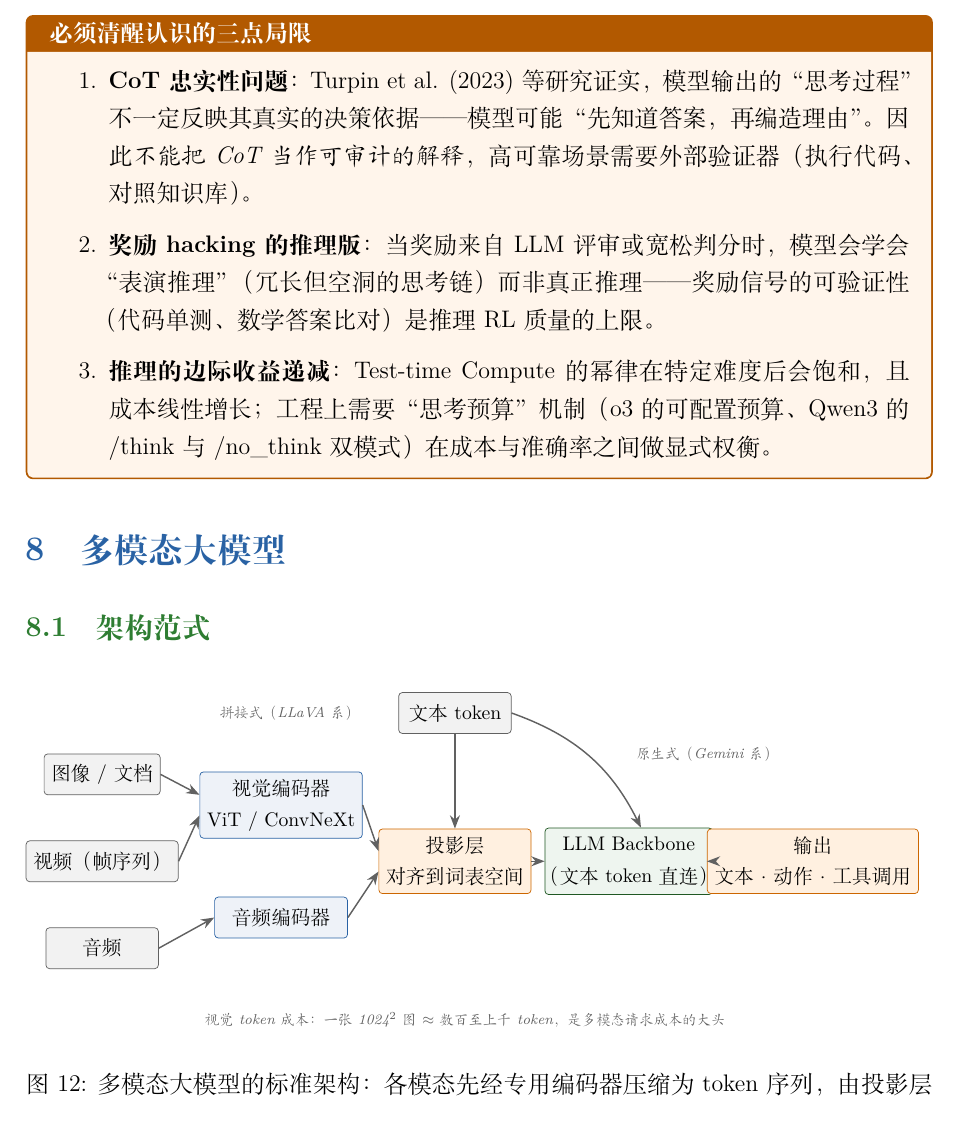
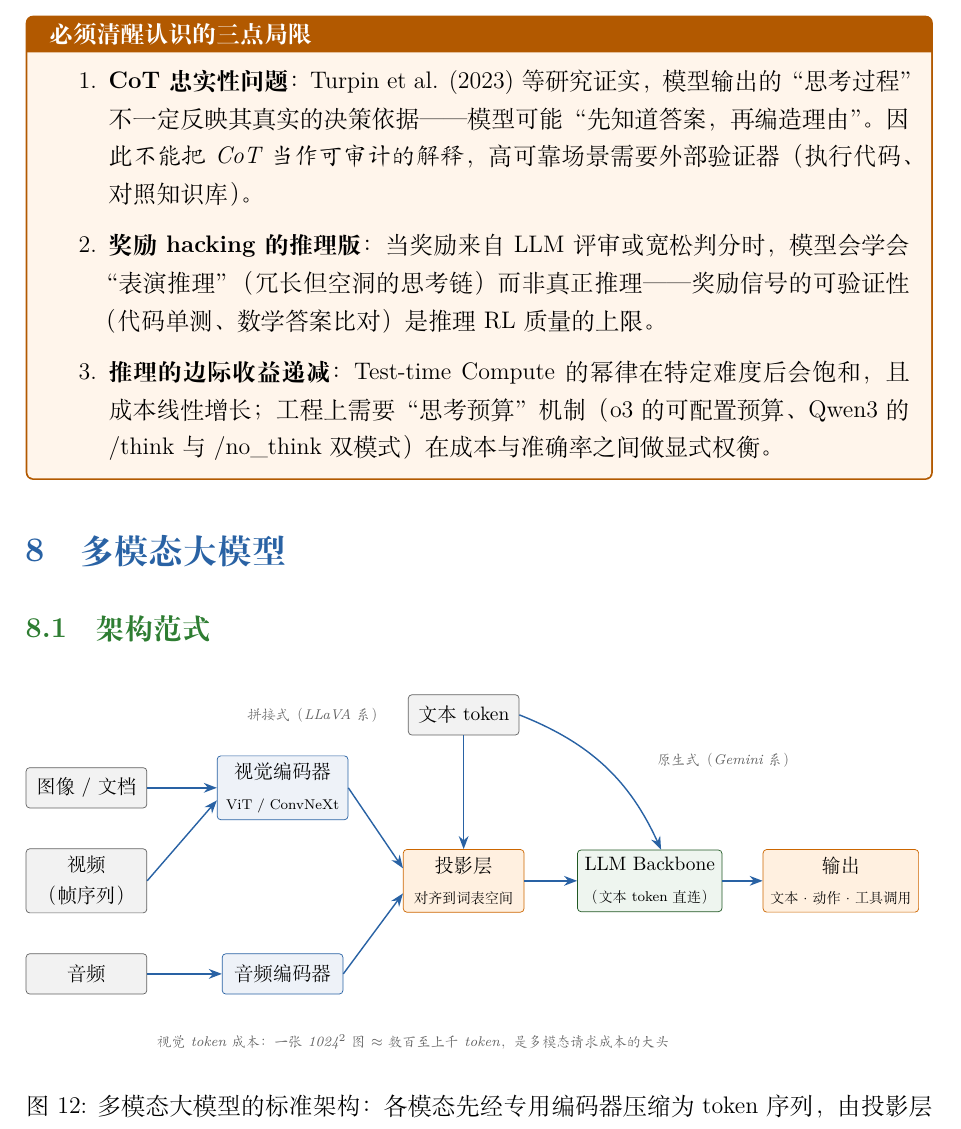
Before and after one commit to wenhui-ml/dl-llm-report, a LaTeX document (dl_llm_report.tex, which reads figs/fig12_multimodal_architecture.tex): part of page 37 of 63, cut so that both start at the same text. Compiled offline with XeLaTeX.

Commit message:
fig12: 左侧等宽对齐+同高等高连线, 消除盒子重叠修复箭头方向

```diff
--- a/figs/fig12_multimodal_architecture.tex
+++ b/figs/fig12_multimodal_architecture.tex
@@ -3,29 +3,30 @@
 % 由 dl_llm_report.tex 抽取，经 \input{figs/fig12_multimodal_architecture} 引用（caption/label 在主文件）
 % 注意：本文件为片段，依赖主文件导言区的 tikz/pgfplots 宏包、颜色定义与 tikzset 样式，不可单独编译。
 
-\begin{tikzpicture}
-  % ---- 输入模态（左） ----
-  \node[gry, minimum width=22mm] (img) at (0,1.7) {图像 / 文档};
-  \node[gry, minimum width=22mm] (vid) at (0,0) {视频（帧序列）};
-  \node[gry, minimum width=22mm] (aud) at (0,-1.7) {音频};
-  % ---- 专用编码器 ----
-  \node[blk, minimum width=26mm] (venc) at (3.5,1.1) {视觉编码器\\ ViT / ConvNeXt};
-  \node[blk, minimum width=26mm] (aenc) at (3.5,-1.1) {音频编码器};
-  % ---- 投影层 / LLM / 输出：阶段间隙 ≥0.7cm，避免贴挤 ----
-  \node[orn, minimum width=26mm] (proj) at (6.9,0) {投影层\\ 对齐到词表空间};
-  \node[grn, minimum width=28mm, minimum height=13mm] (llm) at (10.3,0) {LLM Backbone\\（文本 token 直连）};
-  \node[orn, minimum width=28mm] (out) at (13.9,0) {输出\\ 文本 · 动作 · 工具调用};
-  \node[gry, minimum width=22mm] (txt) at (6.9,2.9) {文本 token};
-  % ---- 连线：编码器入口/投影层入口均分散锚点，箭头不再汇聚打结 ----
-  \draw[arr] (img.east) -- ([yshift=2mm]venc.west);
-  \draw[arr] (vid.east) -- ([yshift=-2mm]venc.west);
-  \draw[arr] (aud.east) -- (aenc.west);
-  \draw[arr] (venc.east) -- ([yshift=2mm]proj.west);
-  \draw[arr] (aenc.east) -- ([yshift=-2mm]proj.west);
-  \draw[arr] (txt) -- (proj);
-  \draw[arr] (txt.east) to[bend left=22] (llm.70);
-  \draw[arr] (proj)--(llm); \draw[arr] (llm)--(out);
-  \node[lab, anchor=east] at (5.0,2.9) {拼接式（LLaVA 系）};
-  \node[lab, anchor=west] at (10.3,2.1) {原生式（Gemini 系）};
-  \node[lab] at (7.1,-3.1) {视觉 token 成本：一张 1024$^2$ 图 $\approx$ 数百至上千 token，是多模态请求成本的大头};
+\begin{tikzpicture}[x=1cm, y=1cm]
+  % ---- 输入模态（左）：三框等宽对齐，图像/音频与各自编码器同高，仅“视频”一条斜线 ----
+  \node[gry, minimum width=24mm] (img) at (0,1.85) {图像 / 文档};
+  \node[gry, minimum width=24mm, align=center] (vid) at (0,0) {视频\\（帧序列）};
+  \node[gry, minimum width=24mm] (aud) at (0,-1.85) {音频};
+  % ---- 专用编码器（副标题 \scriptsize 控制自然宽度，避免与相邻框重叠） ----
+  \node[blk, minimum width=26mm] (venc) at (3.9,1.85) {视觉编码器\\ {\scriptsize ViT / ConvNeXt}};
+  \node[blk, minimum width=24mm] (aenc) at (3.9,-1.85) {音频编码器};
+  % ---- 投影层 / LLM / 输出：阶段间隙 ≥0.8cm，保证箭头方向明确不反转 ----
+  \node[orn, minimum width=24mm] (proj) at (7.5,0) {投影层\\ {\scriptsize 对齐到词表空间}};
+  \node[grn, minimum width=28mm, minimum height=12mm] (llm) at (11.2,0) {LLM Backbone\\ {\scriptsize （文本 token 直连）}};
+  \node[orn, minimum width=28mm] (out) at (15.0,0) {输出\\ {\scriptsize 文本 · 动作 · 工具调用}};
+  \node[gry, minimum width=22mm] (txt) at (7.5,3.3) {文本 token};
+  % ---- 连线：入口分散锚点，主干箭头全部水平 ----
+  \draw[brr] (img.east) -- (venc.west);
+  \draw[brr] (vid.east) -- ([yshift=-2.5mm]venc.west);
+  \draw[brr] (aud.east) -- (aenc.west);
+  \draw[brr] (venc.east) -- ([yshift=2.5mm]proj.west);
+  \draw[brr] (aenc.east) -- ([yshift=-2.5mm]proj.west);
+  \draw[brr] (txt) -- (proj);
+  \draw[brr] (txt.east) to[bend left=22] (llm.70);
+  \draw[brr] (proj) -- (llm);
+  \draw[brr] (llm) -- (out);
+  \node[lab, anchor=east] at (5.9,3.3) {拼接式（LLaVA 系）};
+  \node[lab, anchor=west] at (11.2,2.4) {原生式（Gemini 系）};
+  \node[font=\scriptsize\itshape, text=cgray] at (6.5,-3.2) {视觉 token 成本：一张 1024$^2$ 图 $\approx$ 数百至上千 token，是多模态请求成本的大头};
 \end{tikzpicture}
```
Also changed, not shown: dl_llm_report.pdf.
